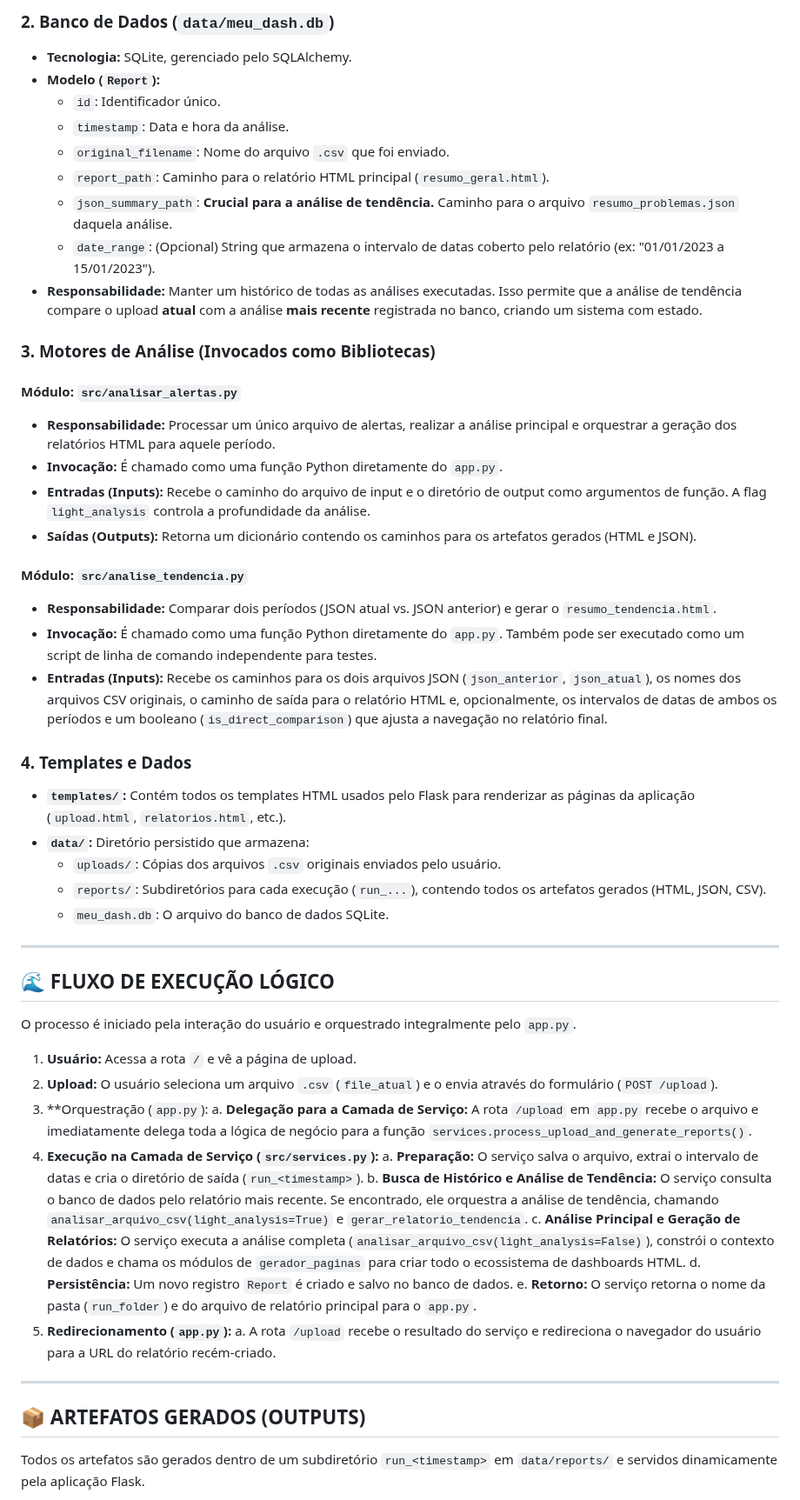
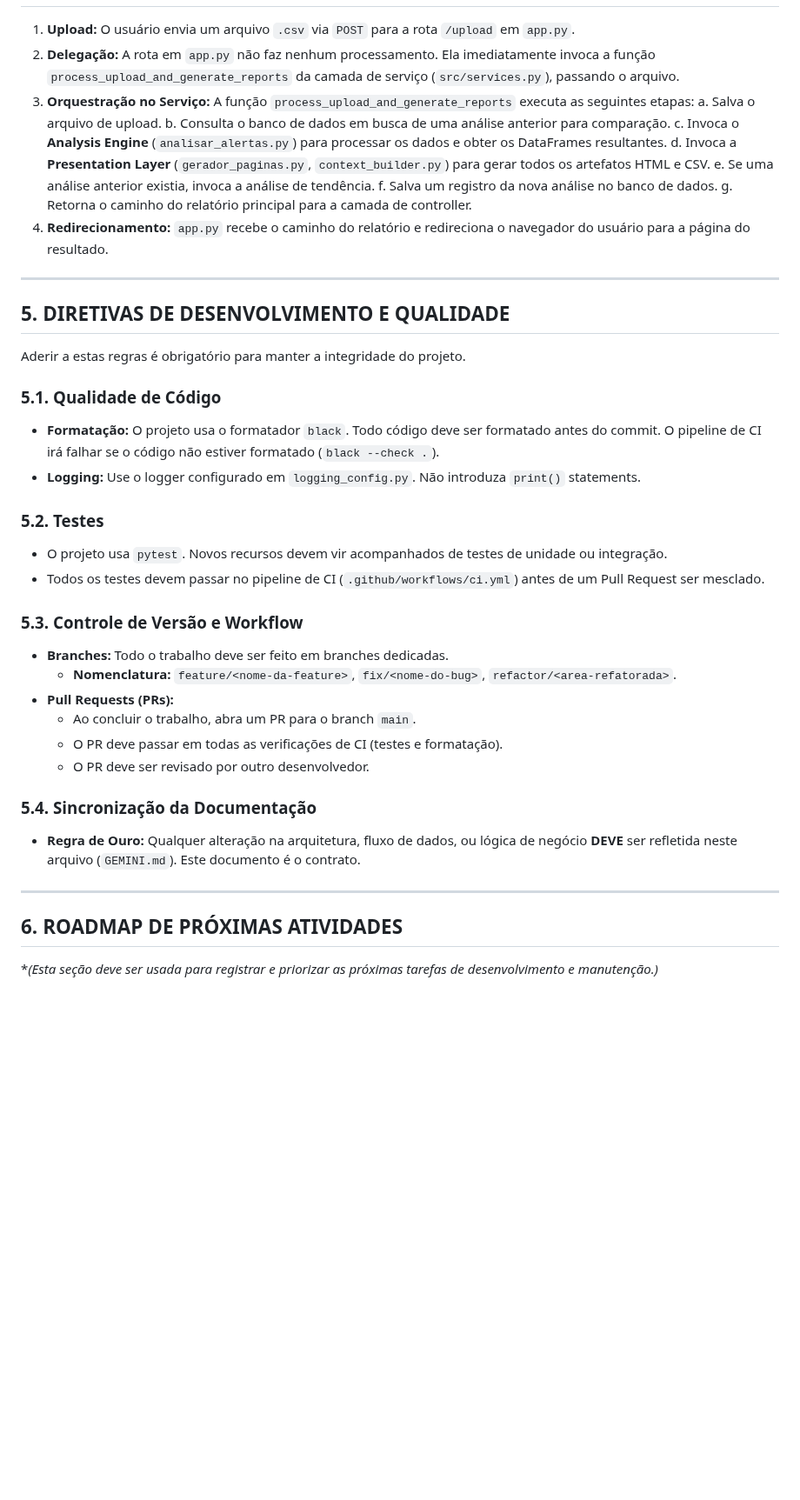
Before and after one commit to leonardosete/meu-dash, a Markdown page: GEMINI.md, the part around one of its changes. Shown at 87% size. Drawn GitHub-style; blank space fills up the shorter version.

```diff
--- a/GEMINI.md
+++ b/GEMINI.md
@@ -70,60 +40,47 @@ A arquitetura do projeto é centrada em uma aplicação web Flask que orquestra
-### 2. Banco de Dados (`data/meu_dash.db`)
-
-- **Tecnologia:** SQLite, gerenciado pelo SQLAlchemy.
-- **Modelo (`Report`):**
-  - `id`: Identificador único.
-  - `timestamp`: Data e hora da análise.
-  - `original_filename`: Nome do arquivo `.csv` que foi enviado.
-  - `report_path`: Caminho para o relatório HTML principal (`resumo_geral.html`).
-  - `json_summary_path`: **Crucial para a análise de tendência.** Caminho para o arquivo `resumo_problemas.json` daquela análise.
-  - `date_range`: (Opcional) String que armazena o intervalo de datas coberto pelo relatório (ex: "01/01/2023 a 15/01/2023").
-- **Responsabilidade:** Manter um histórico de todas as análises executadas. Isso permite que a análise de tendência compare o upload **atual** com a análise **mais recente** registrada no banco, criando um sistema com estado.
-
-### 3. Motores de Análise (Invocados como Bibliotecas)
-
-#### Módulo: `src/analisar_alertas.py`
-
-- **Responsabilidade:** Processar um único arquivo de alertas, realizar a análise principal e orquestrar a geração dos relatórios HTML para aquele período.
-- **Invocação:** É chamado como uma função Python diretamente do `app.py`.
-- **Entradas (Inputs):** Recebe o caminho do arquivo de input e o diretório de output como argumentos de função. A flag `light_analysis` controla a profundidade da análise.
-- **Saídas (Outputs):** Retorna um dicionário contendo os caminhos para os artefatos gerados (HTML e JSON).
-
-#### Módulo: `src/analise_tendencia.py`
-
-- **Responsabilidade:** Comparar dois períodos (JSON atual vs. JSON anterior) e gerar o `resumo_tendencia.html`.
-- **Invocação:** É chamado como uma função Python diretamente do `app.py`. Também pode ser executado como um script de linha de comando independente para testes.
-- **Entradas (Inputs):** Recebe os caminhos para os dois arquivos JSON (`json_anterior`, `json_atual`), os nomes dos arquivos CSV originais, o caminho de saída para o relatório HTML e, opcionalmente, os intervalos de datas de ambos os períodos e um booleano (`is_direct_comparison`) que ajusta a navegação no relatório final.
-
-### 4. Templates e Dados
-
-- **`templates/`:** Contém todos os templates HTML usados pelo Flask para renderizar as páginas da aplicação (`upload.html`, `relatorios.html`, etc.).
-- **`data/`:** Diretório persistido que armazena:
-  - `uploads/`: Cópias dos arquivos `.csv` originais enviados pelo usuário.
-  - `reports/`: Subdiretórios para cada execução (`run_...`), contendo todos os artefatos gerados (HTML, JSON, CSV).
-  - `meu_dash.db`: O arquivo do banco de dados SQLite.
+1. **Upload:** O usuário envia um arquivo `.csv` via `POST` para a rota `/upload` em `app.py`.
+2. **Delegação:** A rota em `app.py` não faz nenhum processamento. Ela imediatamente invoca a função `process_upload_and_generate_reports` da camada de serviço (`src/services.py`), passando o arquivo.
+3. **Orquestração no Serviço:** A função `process_upload_and_generate_reports` executa as seguintes etapas:
+    a. Salva o arquivo de upload.
+    b. Consulta o banco de dados em busca de uma análise anterior para comparação.
+    c. Invoca o **Analysis Engine** (`analisar_alertas.py`) para processar os dados e obter os DataFrames resultantes.
+    d. Invoca a **Presentation Layer** (`gerador_paginas.py`, `context_builder.py`) para gerar todos os artefatos HTML e CSV.
+    e. Se uma análise anterior existia, invoca a análise de tendência.
+    f. Salva um registro da nova análise no banco de dados.
+    g. Retorna o caminho do relatório principal para a camada de controller.
+4. **Redirecionamento:** `app.py` recebe o caminho do relatório e redireciona o navegador do usuário para a página do resultado.
 
 ---
 
-## 🌊 FLUXO DE EXECUÇÃO LÓGICO
+## 5. DIRETIVAS DE DESENVOLVIMENTO E QUALIDADE
 
-O processo é iniciado pela interação do usuário e orquestrado integralmente pelo `app.py`.
+Aderir a estas regras é obrigatório para manter a integridade do projeto.
 
-1. **Usuário:** Acessa a rota `/` e vê a página de upload.
-2. **Upload:** O usuário seleciona um arquivo `.csv` (`file_atual`) e o envia através do formulário (`POST /upload`).
-3. **Orquestração (`app.py`):
-    a. **Delegação para a Camada de Serviço:** A rota `/upload` em `app.py` recebe o arquivo e imediatamente delega toda a lógica de negócio para a função `services.process_upload_and_generate_reports()`.
-4. **Execução na Camada de Serviço (`src/services.py`):**
-    a. **Preparação:** O serviço salva o arquivo, extrai o intervalo de datas e cria o diretório de saída (`run_<timestamp>`).
-    b. **Busca de Histórico e Análise de Tendência:** O serviço consulta o banco de dados pelo relatório mais recente. Se encontrado, ele orquestra a análise de tendência, chamando `analisar_arquivo_csv(light_analysis=True)` e `gerar_relatorio_tendencia`.
-    c. **Análise Principal e Geração de Relatórios:** O serviço executa a análise completa (`analisar_arquivo_csv(light_analysis=False)`), constrói o contexto de dados e chama os módulos de `gerador_paginas` para criar todo o ecossistema de dashboards HTML.
-    d. **Persistência:** Um novo registro `Report` é criado e salvo no banco de dados.
-    e. **Retorno:** O serviço retorna o nome da pasta (`run_folder`) e do arquivo de relatório principal para o `app.py`.
-5. **Redirecionamento (`app.py`):**
-    a. A rota `/upload` recebe o resultado do serviço e redireciona o navegador do usuário para a URL do relatório recém-criado.
+### 5.1. Qualidade de Código
+
+- **Formatação:** O projeto usa o formatador `black`. Todo código deve ser formatado antes do commit. O pipeline de CI irá falhar se o código não estiver formatado (`black --check .`).
+- **Logging:** Use o logger configurado em `logging_config.py`. Não introduza `print()` statements.
+
+### 5.2. Testes
+
+- O projeto usa `pytest`. Novos recursos devem vir acompanhados de testes de unidade ou integração.
+- Todos os testes devem passar no pipeline de CI (`.github/workflows/ci.yml`) antes de um Pull Request ser mesclado.
+
+### 5.3. Controle de Versão e Workflow
+
+- **Branches:** Todo o trabalho deve ser feito em branches dedicadas.
+  - **Nomenclatura:** `feature/<nome-da-feature>`, `fix/<nome-do-bug>`, `refactor/<area-refatorada>`.
+- **Pull Requests (PRs):**
+  - Ao concluir o trabalho, abra um PR para o branch `main`.
+  - O PR deve passar em todas as verificações de CI (testes e formatação).
+  - O PR deve ser revisado por outro desenvolvedor.
+
+### 5.4. Sincronização da Documentação
+
+- **Regra de Ouro:** Qualquer alteração na arquitetura, fluxo de dados, ou lógica de negócio **DEVE** ser refletida neste arquivo (`GEMINI.md`). Este documento é o contrato.
 
 ---
 
-## 📦 ARTEFATOS GERADOS (OUTPUTS)
+## 6. ROADMAP DE PRÓXIMAS ATIVIDADES
 
-Todos os artefatos são gerados dentro de um subdiretório `run_<timestamp>` em `data/reports/` e servidos dinamicamente pela aplicação Flask.
+**(Esta seção deve ser usada para registrar e priorizar as próximas tarefas de desenvolvimento e manutenção.)*
 
```
Also changed, not shown: other parts of GEMINI.md (+16 -56 lines), CODE_AUDIT.pt-br.md (deleted, +0 -125 lines).
